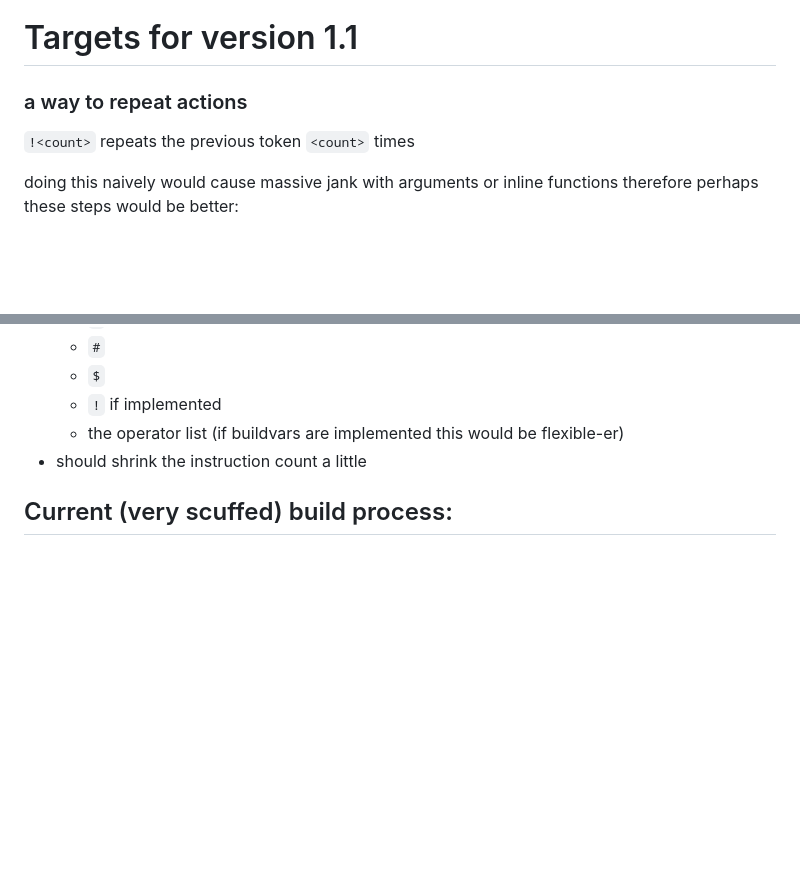
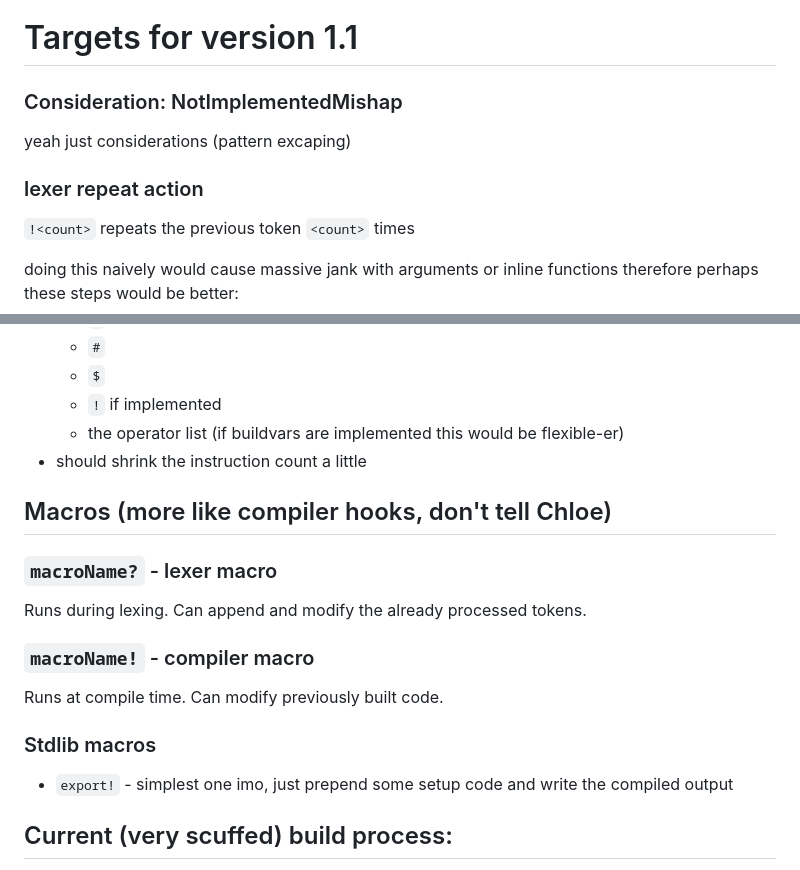
Before and after one commit to penguinencounter/Incant, a Markdown page: README.md, 2 parts joined by grey strips. Rendered like a GitHub page; blank space fills up the shorter version.

Commit message:
macros oooo

```diff
--- a/README.md
+++ b/README.md
@@ -3,7 +3,10 @@
 DSL is in quotes because it's really just a command dispatcher.
 
 # Targets for version 1.1
-### a way to repeat actions
+### Consideration: NotImplementedMishap
+yeah just considerations (pattern excaping)
+
+### lexer repeat action
 `!<count>` repeats the previous token `<count>` times
 
 doing this naively would cause massive jank with arguments or inline functions
@@ -38,6 +41,16 @@ running out of ambit
     * `!` if implemented
     * the operator list (if buildvars are implemented this would be flexible-er)
 * should shrink the instruction count a little
+
+## Macros (more like compiler hooks, don't tell Chloe)
+### `macroName?` - lexer macro
+Runs during lexing. Can append and modify the already processed tokens.
+
+### `macroName!` - compiler macro
+Runs at compile time. Can modify previously built code.
+
+### Stdlib macros
+* `export!` - simplest one imo, just prepend some setup code and write the compiled output
 
 ## Current (very scuffed) build process:
 1. `npx tsc` (add `-w` if you're actively developing)
```
